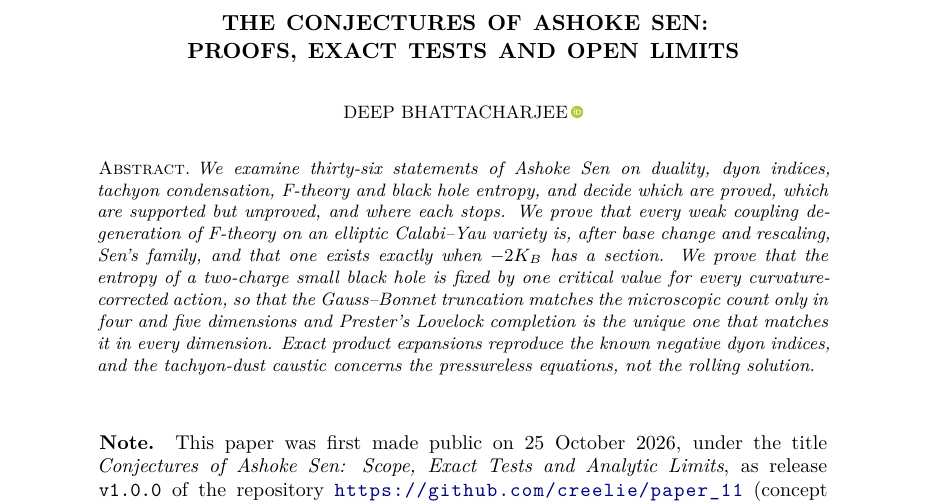
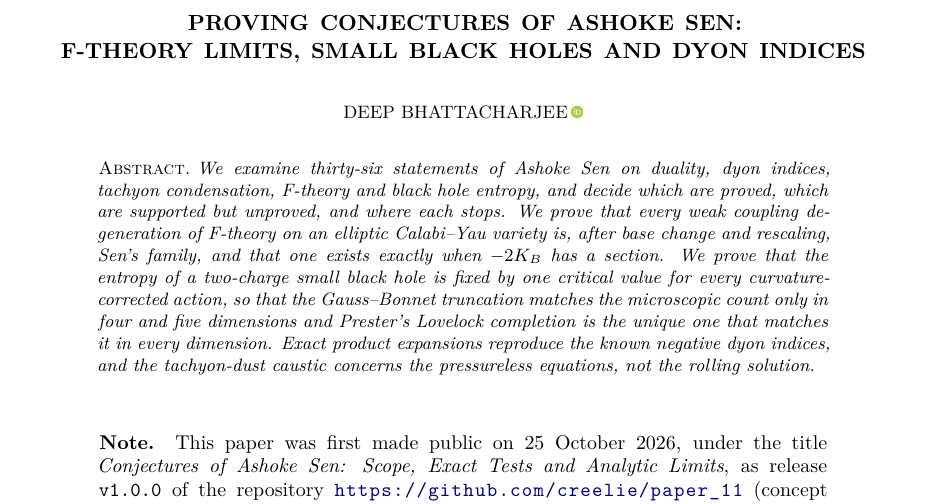
Before and after one commit to creelie/Paper_11, a LaTeX paper (tex/main.tex): part of page 1 of 57, cut so that both start at the same text. Compiled offline with pdfLaTeX.

Commit message:
Title: Proving Conjectures of Ashoke Sen: F-Theory Limits, Small Black Holes and Dyon Indices

```diff
--- a/tex/main.tex
+++ b/tex/main.tex
@@ -57,9 +57,9 @@
 \raggedbottom
 \allowdisplaybreaks
 
-\hypersetup{pdftitle={The Conjectures of Ashoke Sen: Proofs, Exact Tests and Open Limits},pdfauthor={Deep Bhattacharjee}}
+\hypersetup{pdftitle={Proving Conjectures of Ashoke Sen: F-Theory Limits, Small Black Holes and Dyon Indices},pdfauthor={Deep Bhattacharjee}}
 
-\title[The Conjectures of Ashoke Sen]{The Conjectures of Ashoke Sen:\\ Proofs, Exact Tests and Open Limits}
+\title[Proving Conjectures of Ashoke Sen]{Proving Conjectures of Ashoke Sen:\\ F-Theory Limits, Small Black Holes and Dyon Indices}
 
 \author{Deep Bhattacharjee\,\orcidlink{0000-0003-0466-750X}}
 \address{Formerly, Electro-Gravitational Space Propulsion Laboratory (EGSPL), Bhubaneswar, Odisha 751030, India}
```
Also changed, not shown: .github/workflows/release.yml (+1 -1 lines), .github/RELEASE_NOTES.md, README.md, dist/ConjecturesOfAshokeSen_final2.pdf, 5 other files.
